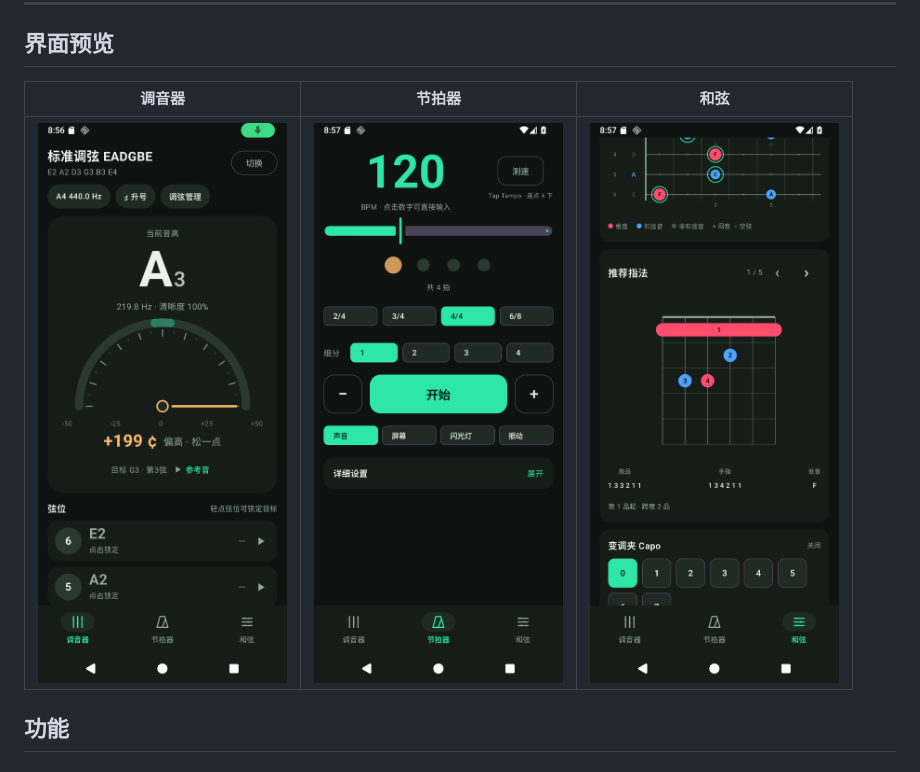
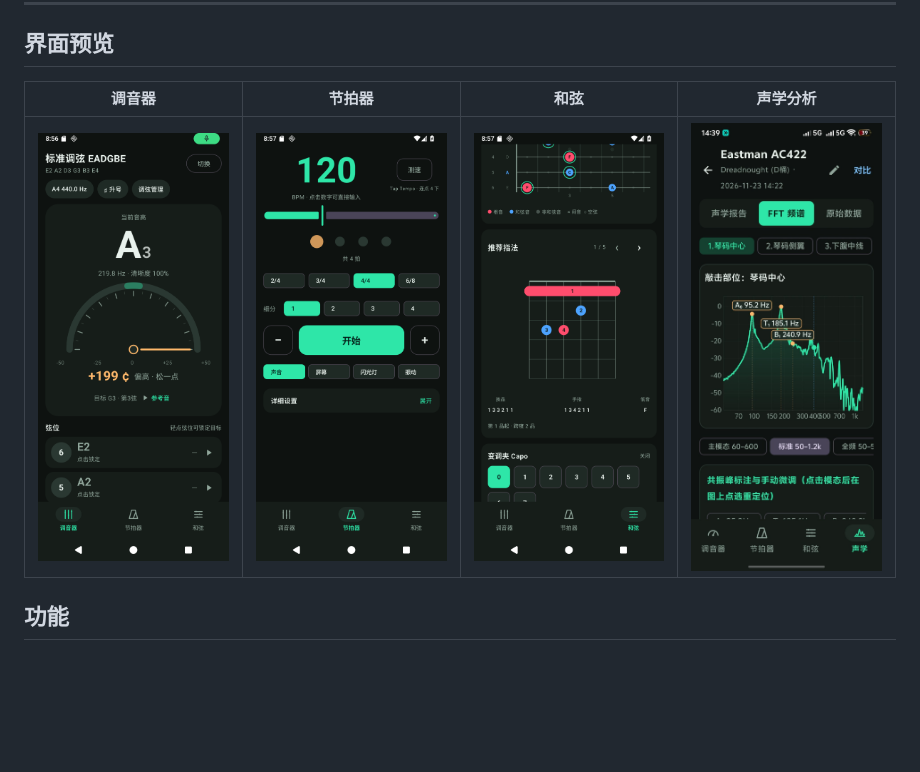
Before and after one commit to lj5409/TickTuner, a Markdown page: README.md, the part around the change. Rendered like a GitHub page; pictures changed too: docs/screenshots/acoustic.jpg (added); blank space fills up the shorter version.

Commit message:
docs: 在首页 README 界面预览中补充声学分析实测截图

```diff
--- a/README.md
+++ b/README.md
@@ -14,9 +14,9 @@
 
 ## 界面预览
 
-| 调音器 | 节拍器 | 和弦 |
-|---|---|---|
-| <img src="docs/screenshots/tuner.png" width="250" /> | <img src="docs/screenshots/metronome.png" width="250" /> | <img src="docs/screenshots/chords.png" width="250" /> |
+| 调音器 | 节拍器 | 和弦 | 声学分析 |
+|---|---|---|---|
+| <img src="docs/screenshots/tuner.png" width="210" /> | <img src="docs/screenshots/metronome.png" width="210" /> | <img src="docs/screenshots/chords.png" width="210" /> | <img src="docs/screenshots/acoustic.jpg" width="210" /> |
 ## 功能
 
 ### 调音器
```
